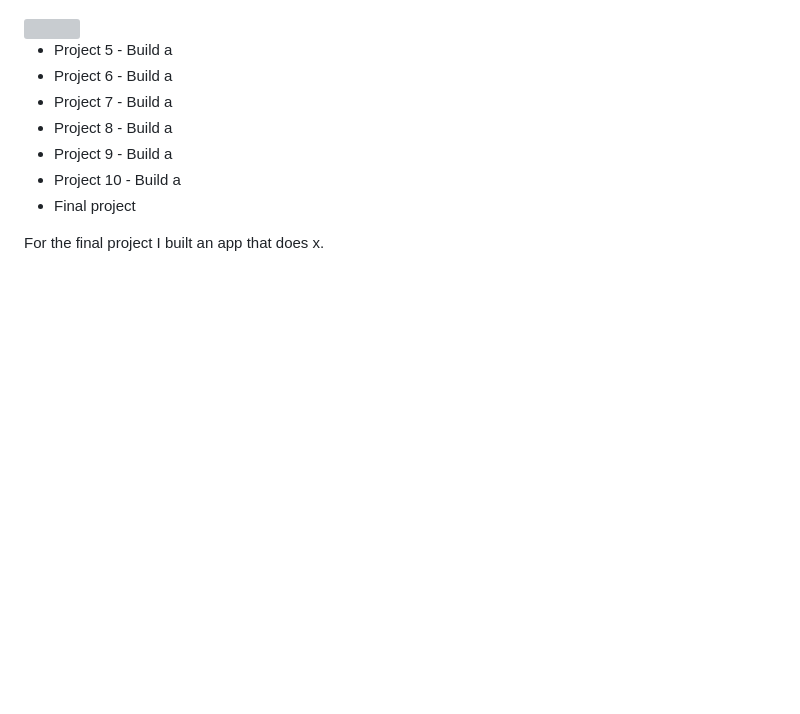
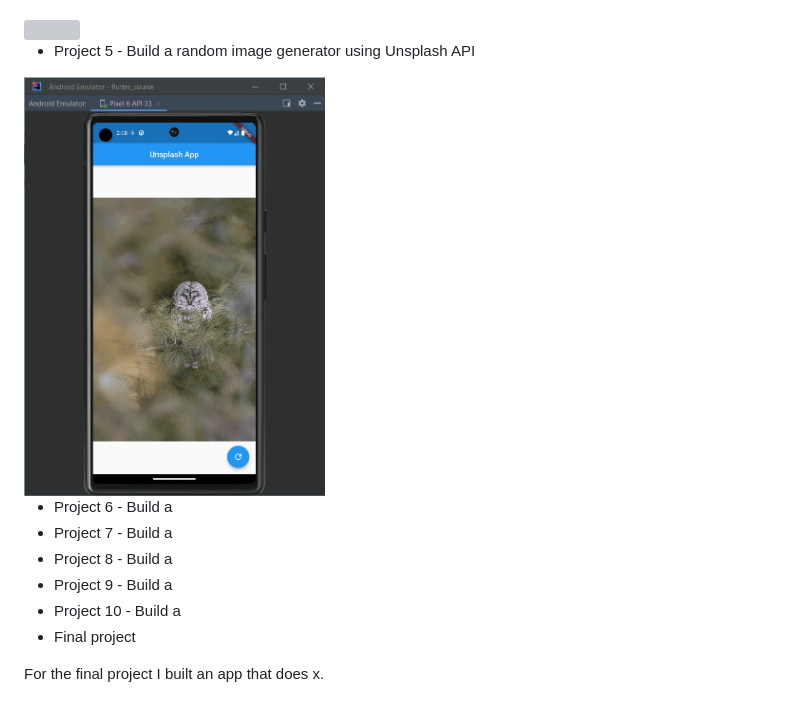
Before and after one commit to zeserj/flutter_course, a Markdown page: README.md, the part around the change. Rendered like a GitHub page; pictures changed too: images/presentation/project5.gif (added); blank space fills up the shorter version; grey boxes are pictures that could not be loaded.

Commit message:
added project5, changes to .gitignore, pubspec and quality-check

```diff
--- a/README.md
+++ b/README.md
@@ -16,7 +16,9 @@ This course had **xx** projects and a **final** project as detailed below:
 - Project 4 - Build a Tic-Tac-Toe game
 <img src=https://github.com/zeserj/flutter_course/raw/main/images/presentation/project4.gif width="40%" height="40%">
 
-- Project 5 - Build a
+- Project 5 - Build a random image generator using Unsplash API
+<img src=https://github.com/zeserj/flutter_course/raw/main/images/presentation/project5.gif width="40%" height="40%">
+
 - Project 6 - Build a
 - Project 7 - Build a
 - Project 8 - Build a
```
Also changed, not shown: 6 other files.
